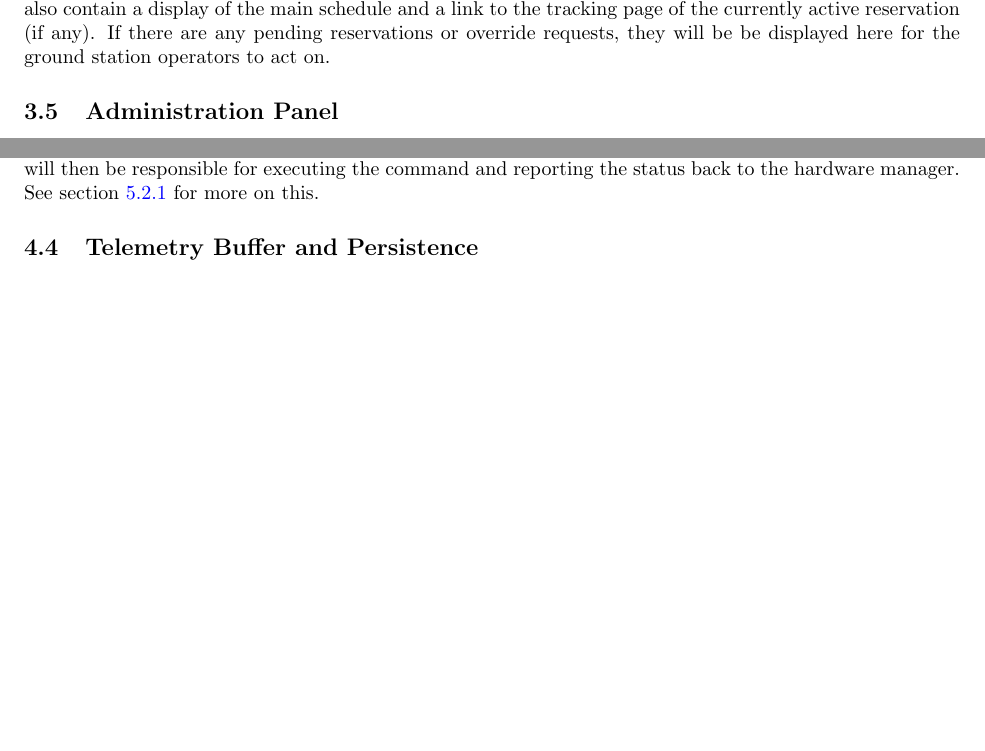
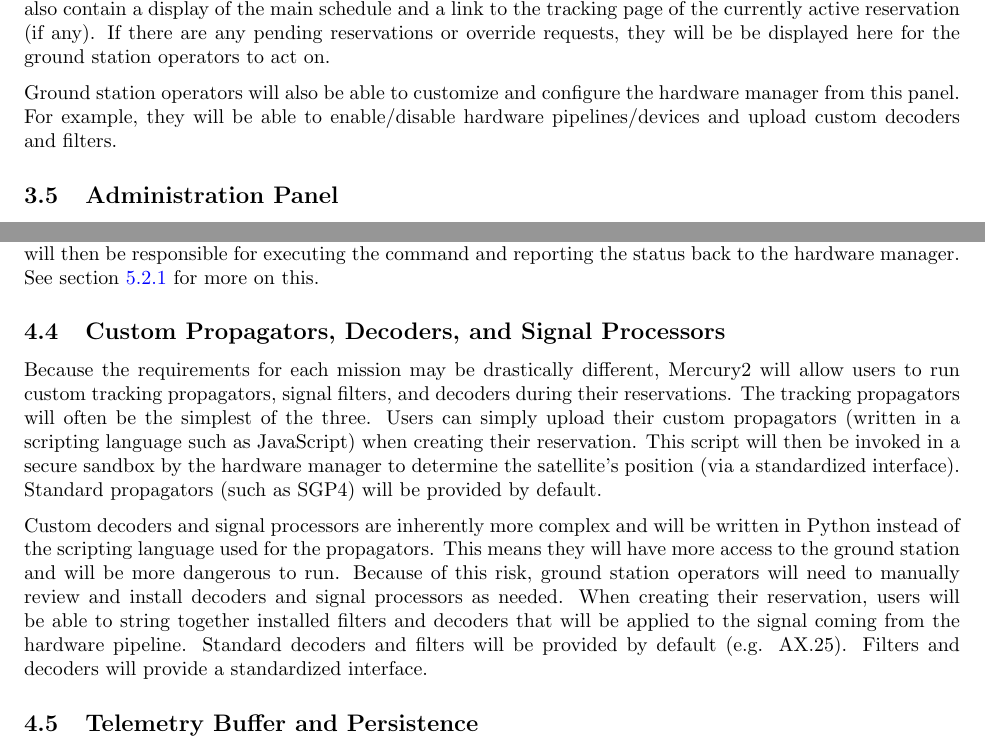
Before and after one commit to MichiganExplorationLab/Mercury2-HWM, a LaTeX document (Development_Resources/Planning/Design Document/Latex/Mercury2_Design.tex): two parts of pages 10 and 13 of 15, joined at a grey line, cut so that both start at the same text, the shorter picture padded with empty space. Compiled offline with pdfLaTeX.

Commit message:
[Edit] Updated design document.

```diff
--- a/Development_Resources/Planning/Design Document/Latex/Mercury2_Design.tex
+++ b/Development_Resources/Planning/Design Document/Latex/Mercury2_Design.tex
@@ -230,6 +230,8 @@ Satellite operators will also be able to command the ground station from the sat
 \subsection{Ground Station Manager}
 \label{sec:ground_station_manager}
 The ground station management section of the user interface will allow users to view the complete health of each hardware manager as reported in the hardware manager's last health update. Users with the appropriate permissions (i.e. administrators or ground station operators) will also be able to send commands directly to the hardware manager from this interface. However, they will only be allowed to do this if no other users are currently commanding the ground station (whose reservations they can cancel, if need be). This panel will also contain a display of the main schedule and a link to the tracking page of the currently active reservation (if any). If there are any pending reservations or override requests, they will be be displayed here for the ground station operators to act on.
+
+Ground station operators will also be able to customize and configure the hardware manager from this panel. For example, they will be able to enable/disable hardware pipelines/devices and upload custom decoders and filters.
 
 \subsection{Administration Panel}
 \label{sec:admin_panel}
@@ -287,6 +289,12 @@ Each hardware device that is connected to the hardware manager will require its
 
 Because the functionality of devices can vary so dramatically, each driver will be responsible for parsing ground station commands for that device. When the hardware manager receives a ground station command, it will determine which hardware device it is addressed to and pass it to the that device's driver. The driver will then be responsible for executing the command and reporting the status back to the hardware manager. See section \ref{sec:connection_c2_commands} for more on this.
 
+\subsection{Custom Propagators, Decoders, and Signal Processors}
+\label{sec:custom_scripts}
+Because the requirements for each mission may be drastically different, Mercury2 will allow users to run custom tracking propagators, signal filters, and decoders during their reservations. The tracking propagators will often be the simplest of the three. Users can simply upload their custom propagators (written in a scripting language such as JavaScript) when creating their reservation. This script will then be invoked in a secure sandbox by the hardware manager to determine the satellite's position (via a standardized interface). Standard propagators (such as SGP4) will be provided by default.
+
+Custom decoders and signal processors are inherently more complex and will be written in Python instead of the scripting language used for the propagators. This means they will have more access to the ground station and will be more dangerous to run. Because of this risk, ground station operators will need to manually review and install decoders and signal processors as needed. When creating their reservation, users will be able to string together installed filters and decoders that will be applied to the signal coming from the hardware pipeline. Standard decoders and filters will be provided by default (e.g. AX.25). Filters and decoders will provide a standardized interface.
+
 \subsection{Telemetry Buffer and Persistence}
 \label{sec:telemetry_buffer}
 All information transmitted from and received by the hardware manager will be recorded in a session specific telemetry buffer. This serves two purposes. First, it allows data streams to be buffered until they can be transmitted over the network. For example, if a radio is outputting data at a faster rate than the network can support, it will be stored in the buffer until it is transmitted to the satellite operator. Second, it enables the hardware manager to maintain copies of all of the data that gets passed through the hardware manager. This will allow ground station operators to recover data if the network connection was lost in the middle of a transmission, for example. Because the buffers can become very large, ground station administrators will be able to decide how often buffer files should be purged.
```
Also changed, not shown: Development_Resources/Planning/Design Document/Latex/Mercury2_Design.pdf, Development_Resources/Planning/Design Document/Latex/Mercury2_Design.tex (2 more changed lines).
